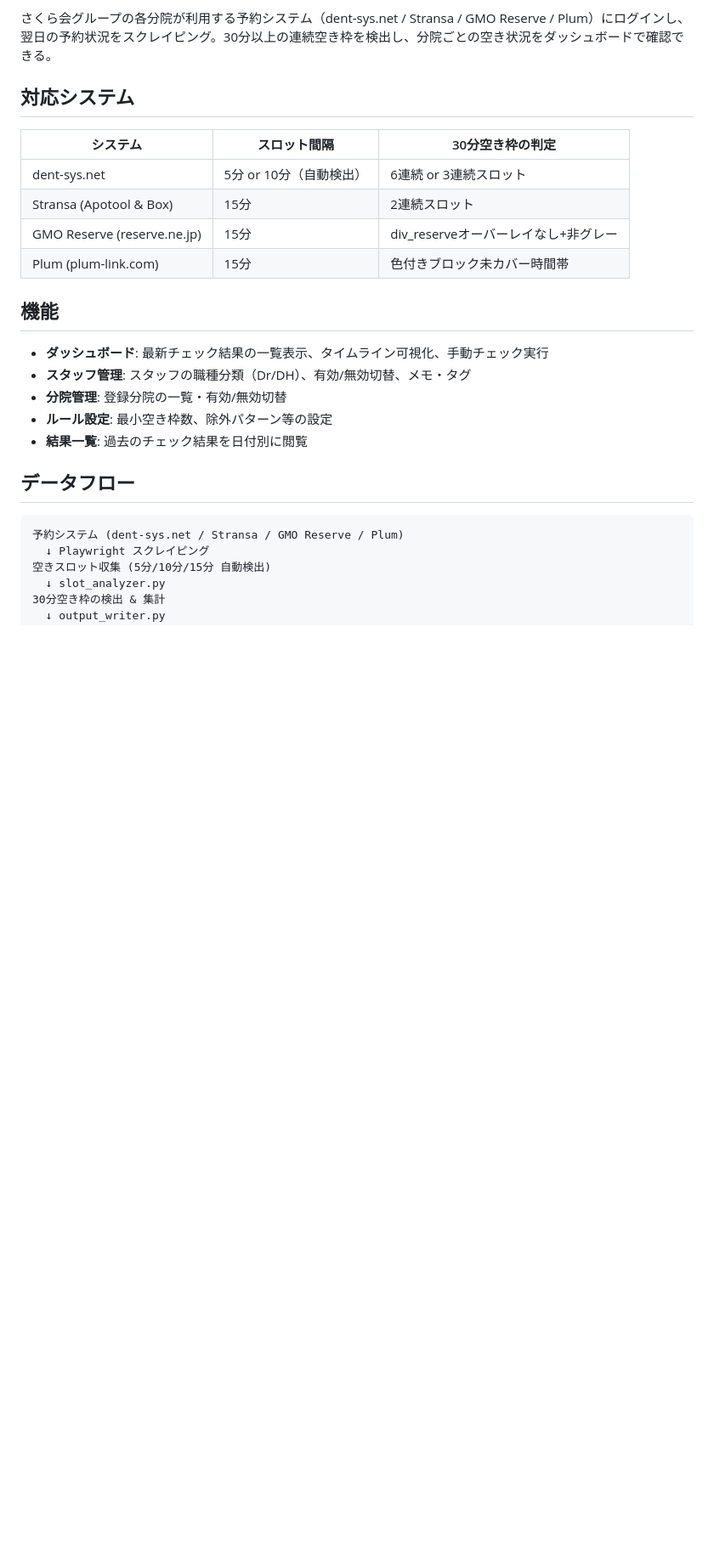
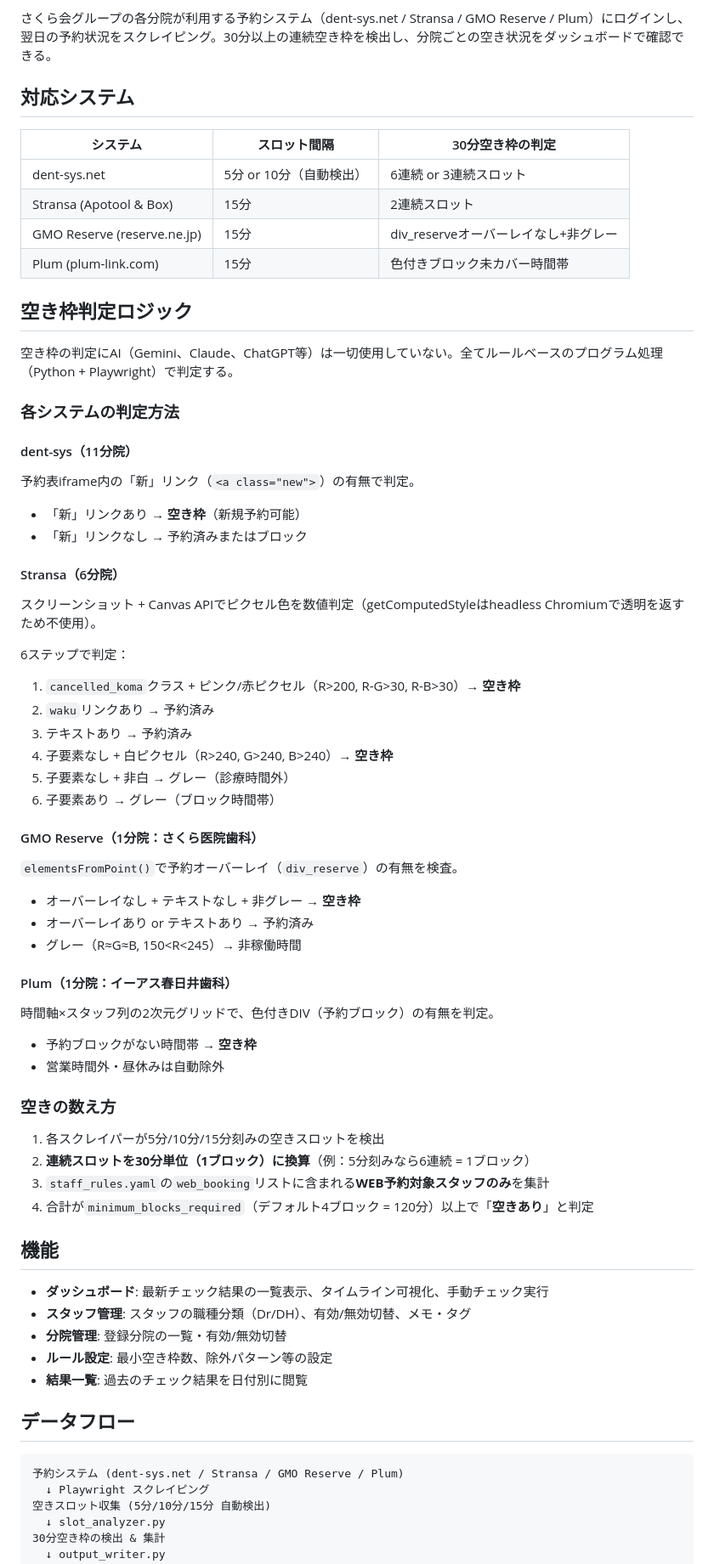
Before and after one commit to sakuramarketing-source/dent-slot-checker, a Markdown page: README.md, the part around the change. Shown at 85% size. GitHub-like rendering; blank space fills up the shorter version.

Commit message:
READMEに空き枠判定ロジック仕様書を追加
4システム（dent-sys/Stransa/GMO/Plum）の判定方法、
空きの数え方（30分ブロック換算・web_bookingフィルタ・minimum_blocks）を
更新履歴とは別セクションとして記載。AIは一切使用していないことを明記。

Co-Authored-By: Claude Opus 4.6 (1M context) <noreply@anthropic.com>

```diff
--- a/README.md
+++ b/README.md
@@ -14,6 +14,46 @@
 | Stransa (Apotool & Box) | 15分 | 2連続スロット |
 | GMO Reserve (reserve.ne.jp) | 15分 | div_reserveオーバーレイなし+非グレー |
 | Plum (plum-link.com) | 15分 | 色付きブロック未カバー時間帯 |
+
+## 空き枠判定ロジック
+
+空き枠の判定にAI（Gemini、Claude、ChatGPT等）は一切使用していない。全てルールベースのプログラム処理（Python + Playwright）で判定する。
+
+### 各システムの判定方法
+
+#### dent-sys（11分院）
+予約表iframe内の「新」リンク（`<a class="new">`）の有無で判定。
+- 「新」リンクあり → **空き枠**（新規予約可能）
+- 「新」リンクなし → 予約済みまたはブロック
+
+#### Stransa（6分院）
+スクリーンショット + Canvas APIでピクセル色を数値判定（getComputedStyleはheadless Chromiumで透明を返すため不使用）。
+
+6ステップで判定：
+1. `cancelled_koma`クラス + ピンク/赤ピクセル（R>200, R-G>30, R-B>30）→ **空き枠**
+2. `waku`リンクあり → 予約済み
+3. テキストあり → 予約済み
+4. 子要素なし + 白ピクセル（R>240, G>240, B>240）→ **空き枠**
+5. 子要素なし + 非白 → グレー（診療時間外）
+6. 子要素あり → グレー（ブロック時間帯）
+
+#### GMO Reserve（1分院：さくら医院歯科）
+`elementsFromPoint()`で予約オーバーレイ（`div_reserve`）の有無を検査。
+- オーバーレイなし + テキストなし + 非グレー → **空き枠**
+- オーバーレイあり or テキストあり → 予約済み
+- グレー（R≈G≈B, 150<R<245）→ 非稼働時間
+
+#### Plum（1分院：イーアス春日井歯科）
+時間軸×スタッフ列の2次元グリッドで、色付きDIV（予約ブロック）の有無を判定。
+- 予約ブロックがない時間帯 → **空き枠**
+- 営業時間外・昼休みは自動除外
+
+### 空きの数え方
+
+1. 各スクレイパーが5分/10分/15分刻みの空きスロットを検出
+2. **連続スロットを30分単位（1ブロック）に換算**（例：5分刻みなら6連続 = 1ブロック）
+3. `staff_rules.yaml`の`web_booking`リストに含まれる**WEB予約対象スタッフのみ**を集計
+4. 合計が`minimum_blocks_required`（デフォルト4ブロック = 120分）以上で「**空きあり**」と判定
 
 ## 機能
 
```
